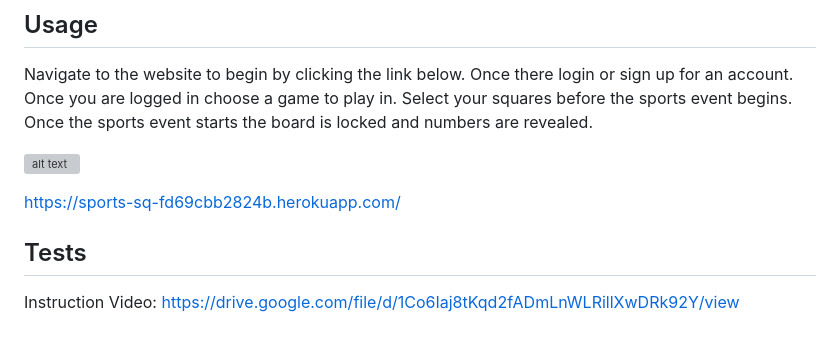
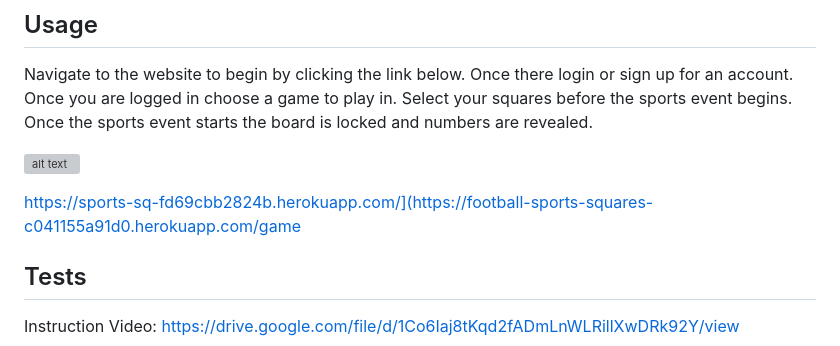
Before and after one commit to KyleGru/sports-squares, a Markdown page: README.md, the part around the change. GitHub-like rendering; grey boxes are pictures that could not be loaded.

Commit message:
new deploy link

```diff
--- a/README.md
+++ b/README.md
@@ -20,7 +20,7 @@ Navigate to the website to begin by clicking the link below. Once there login or
 
 ![alt text](./Assets/Screenshot%202024-02-12%20205338.png)
 
-https://sports-sq-fd69cbb2824b.herokuapp.com/
+https://sports-sq-fd69cbb2824b.herokuapp.com/](https://football-sports-squares-c041155a91d0.herokuapp.com/game
 
 ## Tests
 
```
